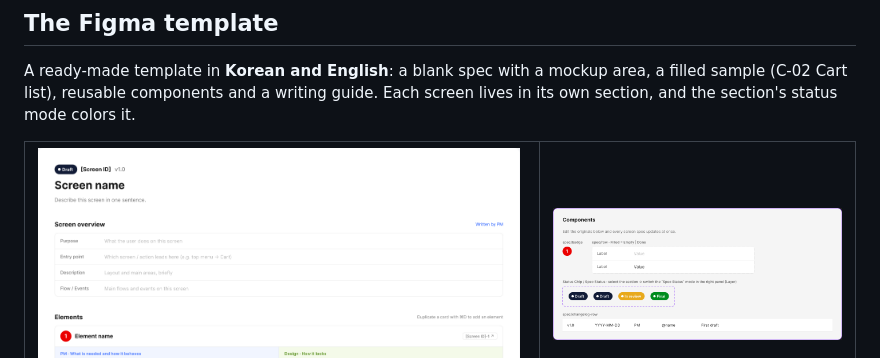
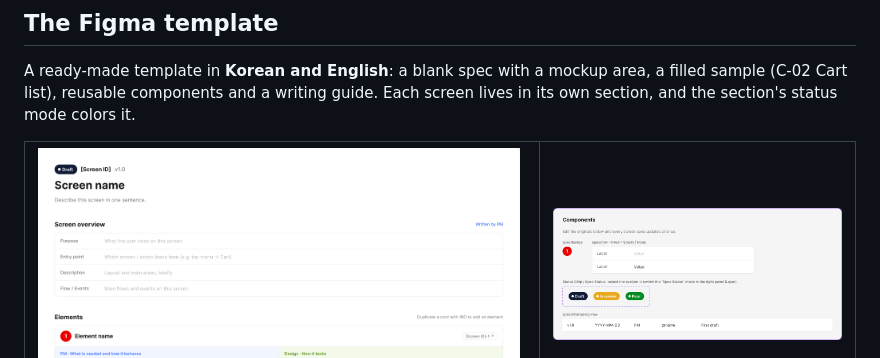
Before and after one commit to cherryeongyeo/screenspec-mcp, a Markdown page: README.md, the part around the change. Drawn GitHub-style; pictures changed too: docs/images/components-en.png.

Commit message:
feat(template): status chip variants bound to variables

```diff
--- a/README.md
+++ b/README.md
@@ -170,7 +170,7 @@ A ready-made template in **Korean and English**: a blank spec with a mockup area
 <tr>
 <td width="62%"><img src="https://raw.githubusercontent.com/cherryeongyeo/screenspec-mcp/main/docs/images/sample-en.png?v=2" alt="Blank screen spec template"></td>
 <td valign="top">
-<img src="https://raw.githubusercontent.com/cherryeongyeo/screenspec-mcp/main/docs/images/components-en.png?v=2" alt="Components: number badge, spec row, status chip and change log row">
+<img src="https://raw.githubusercontent.com/cherryeongyeo/screenspec-mcp/main/docs/images/components-en.png?v=3" alt="Components: number badge, spec row, status chip and change log row">
 <br><br>
 <b>spec/badge</b>: the element number, on the mockup and on the element card.<br><br>
 <b>spec/row</b>: one spec line. Switch <i>Filled</i> from Empty to Done and the text turns black.<br><br>
```
Also changed, not shown: README.ko.md (+1 -1 lines), docs/images/components-ko.png, 1 other file.
